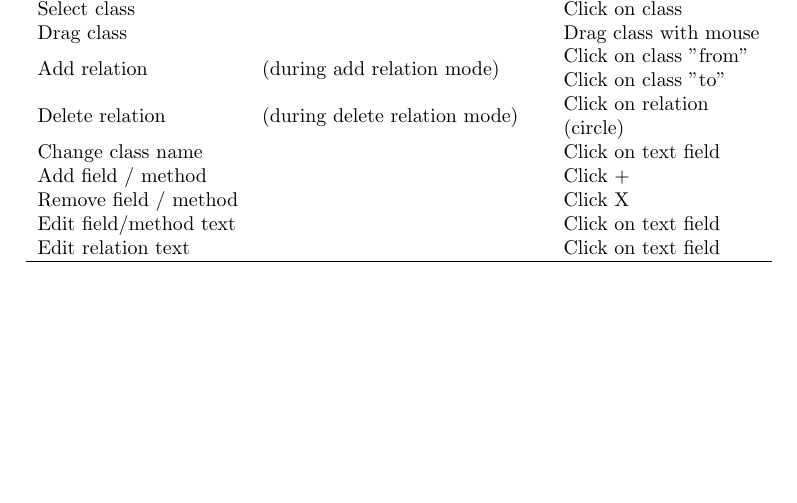
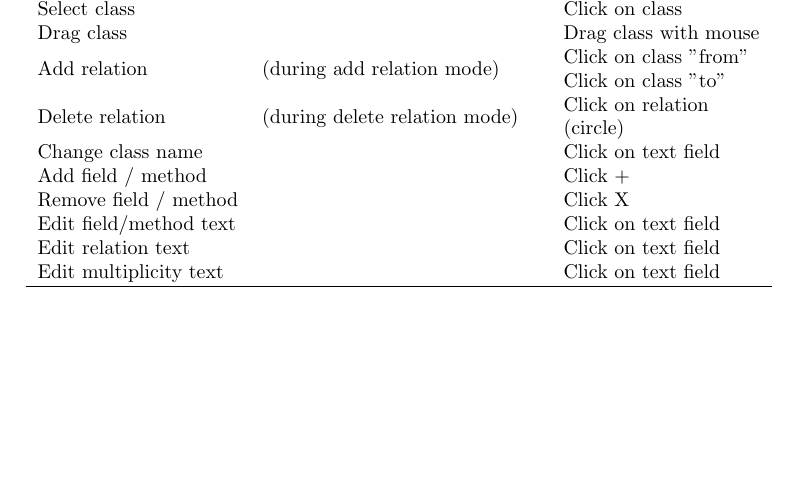
Before and after one commit to Kjagd/diagram, a LaTeX document (rapport/main.tex, which reads rapport/design.tex): part of page 6 of 13 before the commit and part of page 11 of 14 after it, cut so that both start at the same text, the shorter picture padded with empty space. Compiled offline with pdfLaTeX.

Commit message:
multiplicity text added to function list

```diff
--- a/rapport/design.tex
+++ b/rapport/design.tex
@@ -171,9 +173,16 @@ Mvvm, wpf, data bindings Model assembly
 		                     &
 		 Click on text
 		field                                                                 \\
+		Edit multiplicity text
+		&
+		                     &
+		 Click on text
+		field                                                                 \\
 		 \hline
 	\end{tabular}
 \end{table}
+
+
 
 \subsection{Graphichal User interface}
 
```
Also changed, not shown: rapport/design.tex (4 more changed lines).
